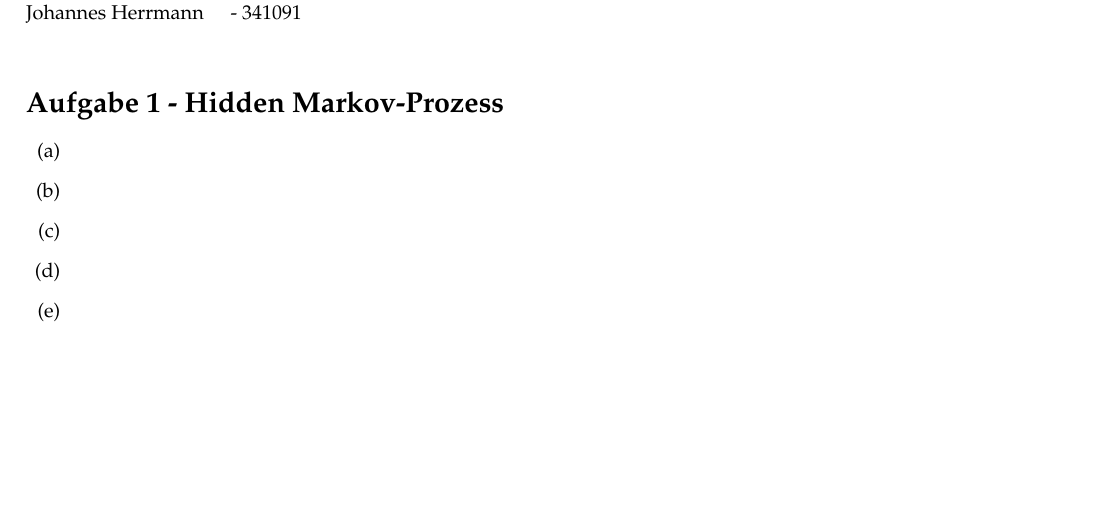
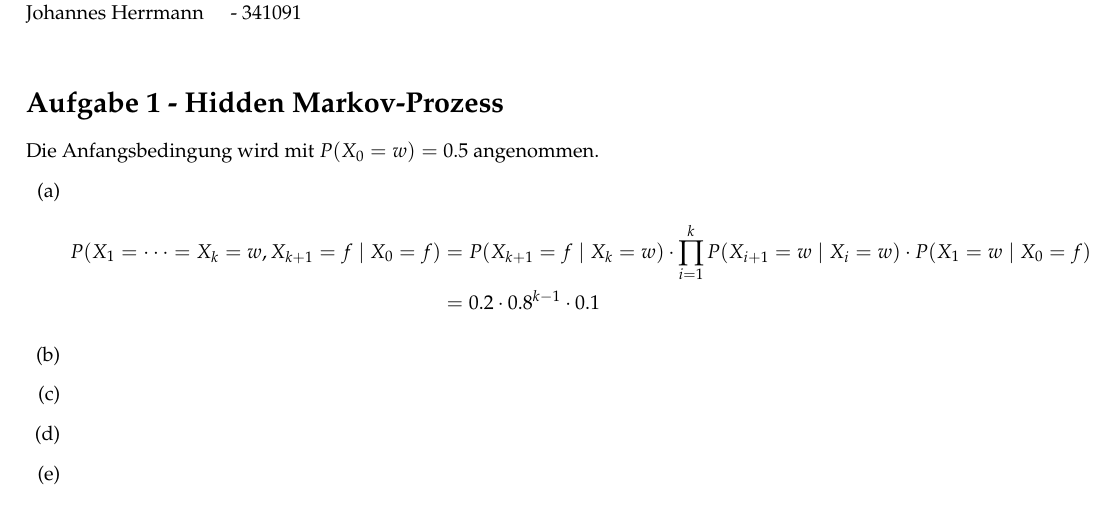
Before and after one commit to TN1ck/GKI, a LaTeX document (ha6/ha6.tex): part of the page, cut so that both start at the same text, the shorter picture padded with empty space. Compiled offline with pdfLaTeX.

Commit message:
1a), i have no idea what i am doing

```diff
--- a/ha6/ha6.tex
+++ b/ha6/ha6.tex
@@ -42,8 +42,12 @@ Johannes Herrmann \> - 341091\\
 \end{tabbing}
 
 \section*{Aufgabe 1 - Hidden Markov-Prozess}
+Die Anfangsbedingung wird mit $P(X_0 = w) = 0.5$ angenommen.
 \begin{enumerate}[~~(a)]
-    \item
+    \item \begin{align*}
+    P(X_1 = \dots = X_k = w, X_{k+1} = f \mid X_0 = f) &= P(X_{k+1} = f \mid X_{k} = w) \cdot \prod_{i = 1}^{k}P(X_{i+1} = w \mid X_i = w) \cdot P(X_1 = w \mid X_0 = f)\\
+    &= 0.2 \cdot 0.8^{k-1} \cdot 0.1
+    \end{align*}
     \item
     \item
     \item
```
Also changed, not shown: ha6/ha6.pdf.
